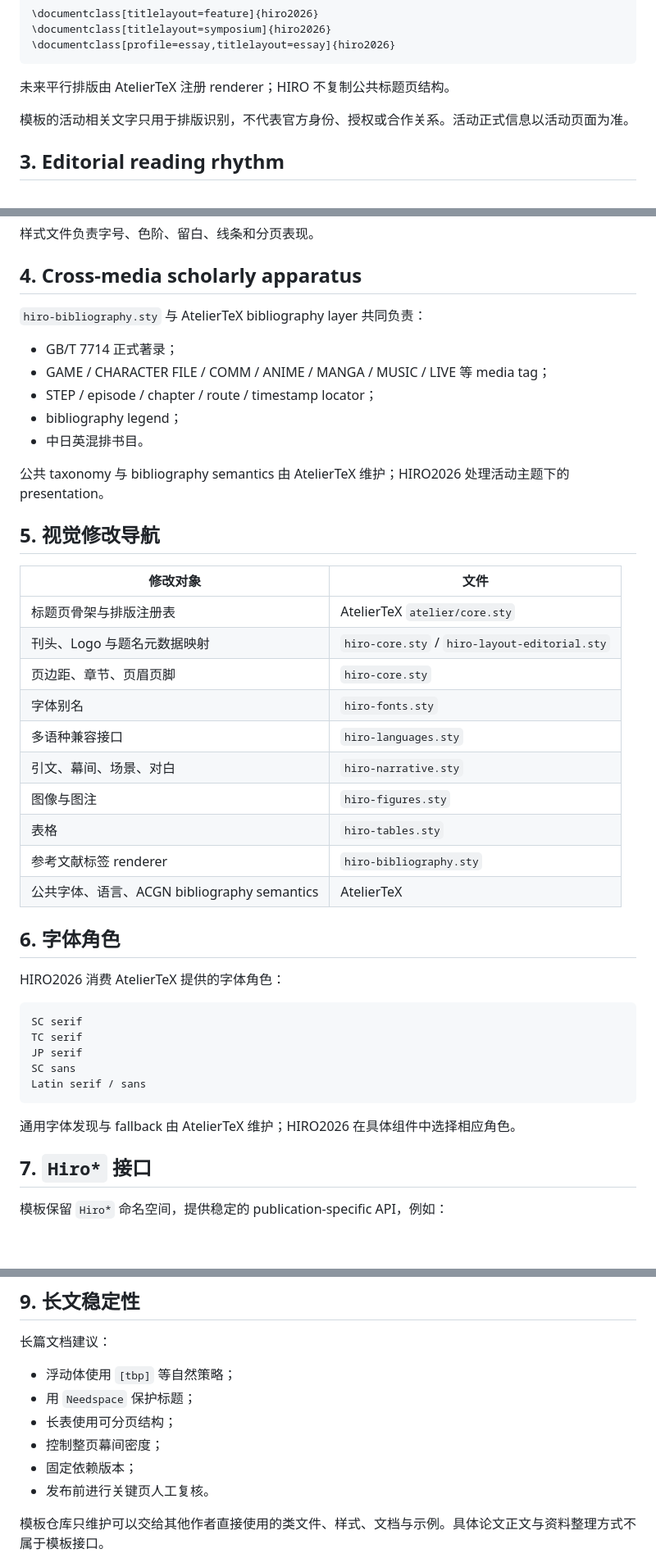
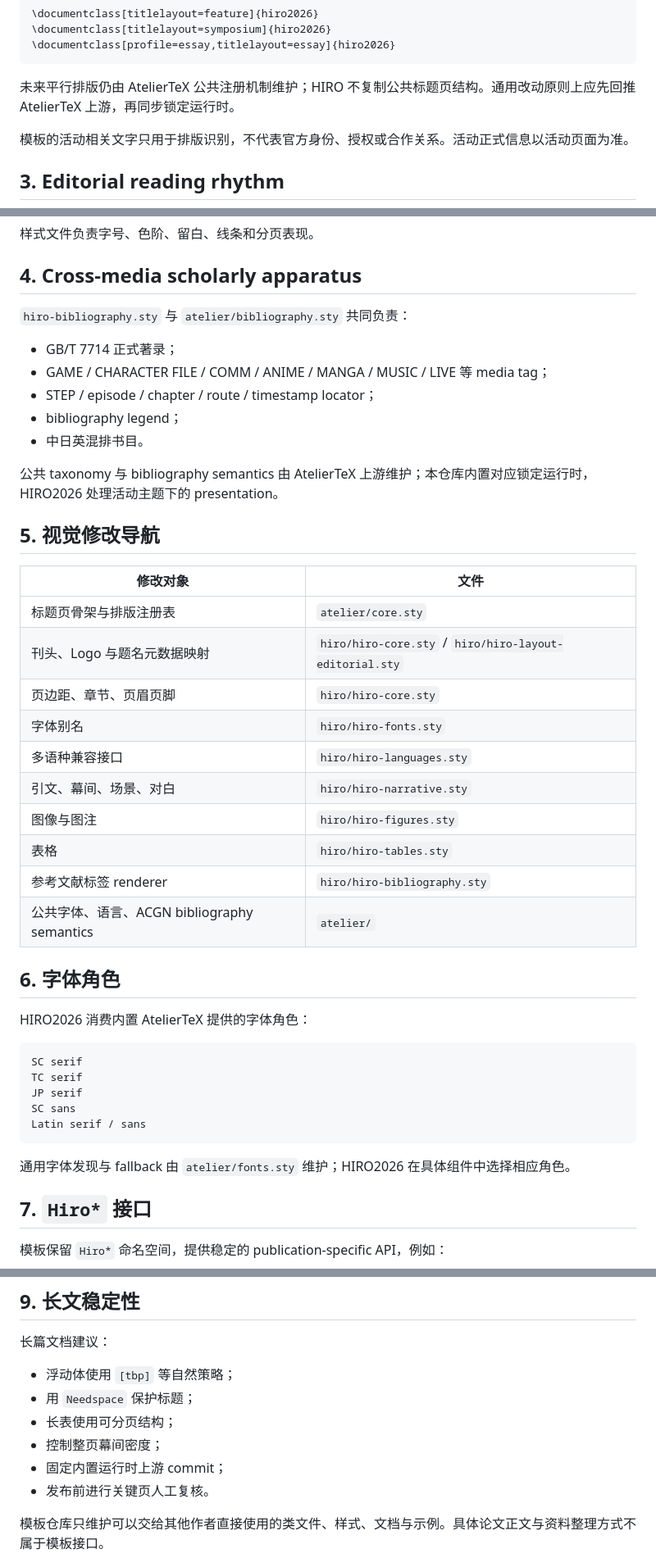
Before and after one commit to 54wsdf/atelier-profile-hiro, a Markdown page: docs/MODULES_AND_STYLING.md, 3 parts joined by grey strips. Shown at 82% size. Rendered like a GitHub page; blank space fills up the shorter version.

Commit message:
docs: document bundled AtelierTeX module layout

````diff
--- a/docs/MODULES_AND_STYLING.md
+++ b/docs/MODULES_AND_STYLING.md
@@ -37,7 +51,7 @@ AtelierTeX 维护 `feature`、`symposium`、`essay` 与标题页排版注册表
 \documentclass[profile=essay,titlelayout=essay]{hiro2026}
 ```
 
-未来平行排版由 AtelierTeX 注册 renderer；HIRO 不复制公共标题页结构。
+未来平行排版仍由 AtelierTeX 公共注册机制维护；HIRO 不复制公共标题页结构。通用改动原则上应先回推 AtelierTeX 上游，再同步锁定运行时。
 
 模板的活动相关文字只用于排版识别，不代表官方身份、授权或合作关系。活动正式信息以活动页面为准。
 
@@ -64,7 +78,7 @@ AtelierTeX 维护 `feature`、`symposium`、`essay` 与标题页排版注册表
 
 ## 4. Cross-media scholarly apparatus
 
-`hiro-bibliography.sty` 与 AtelierTeX bibliography layer 共同负责：
+`hiro-bibliography.sty` 与 `atelier/bibliography.sty` 共同负责：
 
 - GB/T 7714 正式著录；
 - GAME / CHARACTER FILE / COMM / ANIME / MANGA / MUSIC / LIVE 等 media tag；
@@ -72,26 +86,26 @@ AtelierTeX 维护 `feature`、`symposium`、`essay` 与标题页排版注册表
 - bibliography legend；
 - 中日英混排书目。
 
-公共 taxonomy 与 bibliography semantics 由 AtelierTeX 维护；HIRO2026 处理活动主题下的 presentation。
+公共 taxonomy 与 bibliography semantics 由 AtelierTeX 上游维护；本仓库内置对应锁定运行时，HIRO2026 处理活动主题下的 presentation。
 
 ## 5. 视觉修改导航
 
 | 修改对象 | 文件 |
 | --- | --- |
-| 标题页骨架与排版注册表 | AtelierTeX `atelier/core.sty` |
-| 刊头、Logo 与题名元数据映射 | `hiro-core.sty` / `hiro-layout-editorial.sty` |
-| 页边距、章节、页眉页脚 | `hiro-core.sty` |
-| 字体别名 | `hiro-fonts.sty` |
-| 多语种兼容接口 | `hiro-languages.sty` |
-| 引文、幕间、场景、对白 | `hiro-narrative.sty` |
-| 图像与图注 | `hiro-figures.sty` |
-| 表格 | `hiro-tables.sty` |
-| 参考文献标签 renderer | `hiro-bibliography.sty` |
-| 公共字体、语言、ACGN bibliography semantics | AtelierTeX |
+| 标题页骨架与排版注册表 | `atelier/core.sty` |
+| 刊头、Logo 与题名元数据映射 | `hiro/hiro-core.sty` / `hiro/hiro-layout-editorial.sty` |
+| 页边距、章节、页眉页脚 | `hiro/hiro-core.sty` |
+| 字体别名 | `hiro/hiro-fonts.sty` |
+| 多语种兼容接口 | `hiro/hiro-languages.sty` |
+| 引文、幕间、场景、对白 | `hiro/hiro-narrative.sty` |
+| 图像与图注 | `hiro/hiro-figures.sty` |
+| 表格 | `hiro/hiro-tables.sty` |
+| 参考文献标签 renderer | `hiro/hiro-bibliography.sty` |
+| 公共字体、语言、ACGN bibliography semantics | `atelier/` |
 
 ## 6. 字体角色
 
-HIRO2026 消费 AtelierTeX 提供的字体角色：
+HIRO2026 消费内置 AtelierTeX 提供的字体角色：
 
 ```text
 SC serif
@@ -101,7 +115,7 @@ SC sans
 Latin serif / sans
 ```
 
-通用字体发现与 fallback 由 AtelierTeX 维护；HIRO2026 在具体组件中选择相应角色。
+通用字体发现与 fallback 由 `atelier/fonts.sty` 维护；HIRO2026 在具体组件中选择相应角色。
 
 ## 7. `Hiro*` 接口
 
@@ -139,7 +153,7 @@ HiroCoda
 - 用 `Needspace` 保护标题；
 - 长表使用可分页结构；
 - 控制整页幕间密度；
-- 固定依赖版本；
+- 固定内置运行时上游 commit；
 - 发布前进行关键页人工复核。
 
 模板仓库只维护可以交给其他作者直接使用的类文件、样式、文档与示例。具体论文正文与资料整理方式不属于模板接口。
````
Also changed, not shown: other parts of docs/MODULES_AND_STYLING.md (+16 -2 lines).
